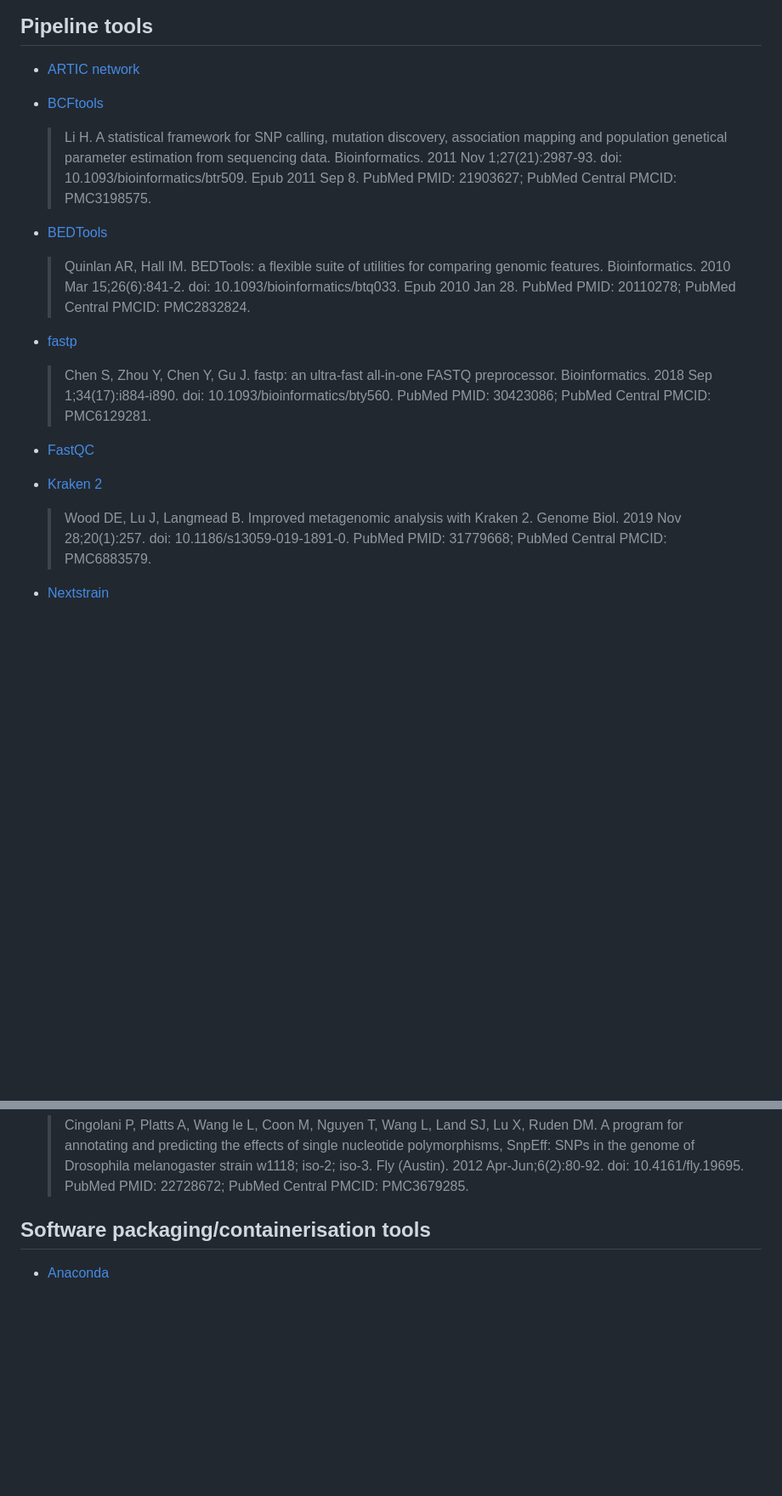
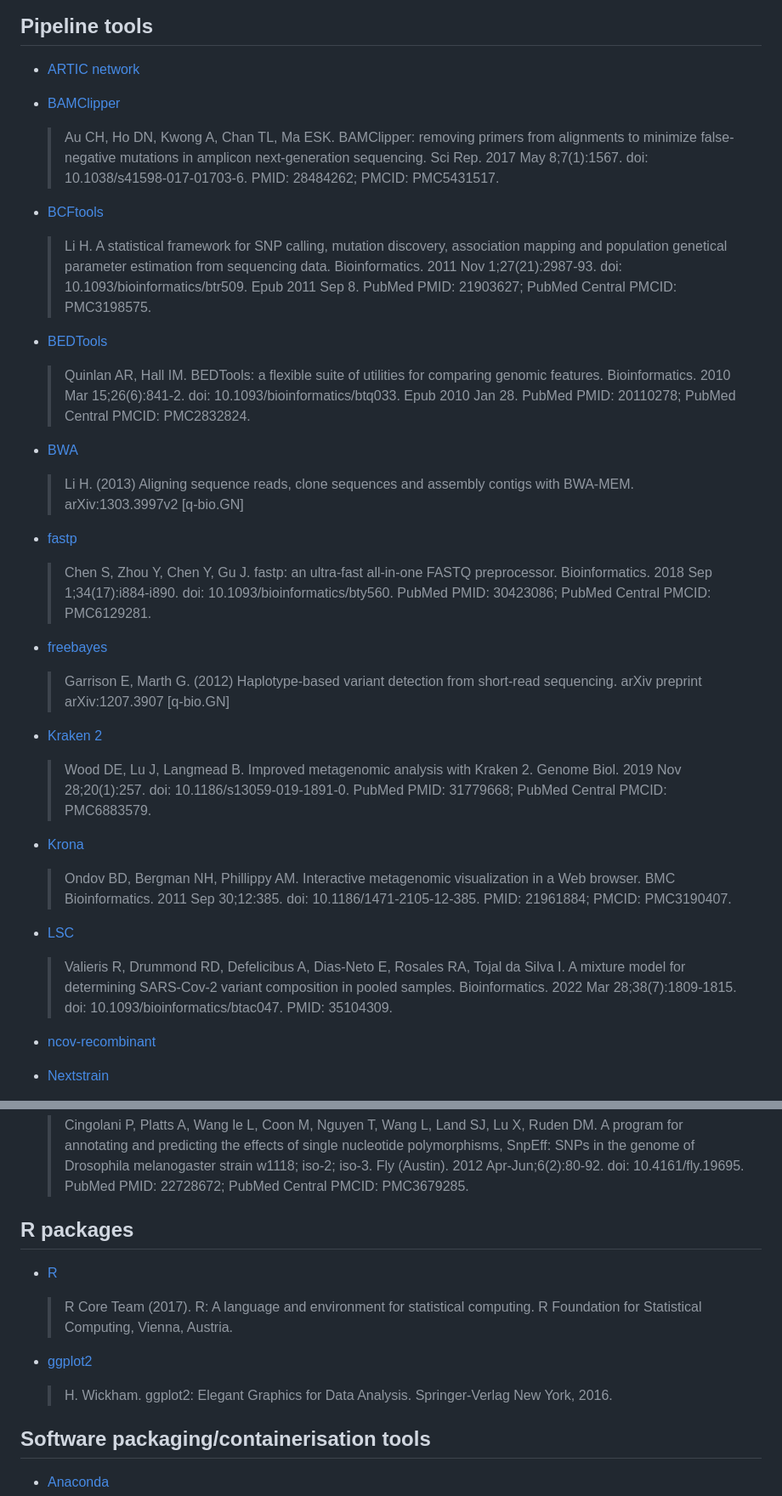
Before and after one commit to rki-mf1/CoVpipe2, a Markdown page: CITATIONS.md, 2 parts joined by grey strips. Shown at 85% size. Drawn GitHub-style; blank space fills up the shorter version.

Commit message:
added citation

```diff
--- a/CITATIONS.md
+++ b/CITATIONS.md
@@ -8,6 +8,10 @@
 
 - [ARTIC network](https://github.com/artic-network)
 
+- [BAMClipper](https://pubmed.ncbi.nlm.nih.gov/28484262/)
+
+  > Au CH, Ho DN, Kwong A, Chan TL, Ma ESK. BAMClipper: removing primers from alignments to minimize false-negative mutations in amplicon next-generation sequencing. Sci Rep. 2017 May 8;7(1):1567. doi: 10.1038/s41598-017-01703-6. PMID: 28484262; PMCID: PMC5431517.
+
 - [BCFtools](https://www.ncbi.nlm.nih.gov/pubmed/21903627/)
 
   > Li H. A statistical framework for SNP calling, mutation discovery, association mapping and population genetical parameter estimation from sequencing data. Bioinformatics. 2011 Nov 1;27(21):2987-93. doi: 10.1093/bioinformatics/btr509. Epub 2011 Sep 8. PubMed PMID: 21903627; PubMed Central PMCID: PMC3198575.
@@ -16,15 +20,31 @@
 
   > Quinlan AR, Hall IM. BEDTools: a flexible suite of utilities for comparing genomic features. Bioinformatics. 2010 Mar 15;26(6):841-2. doi: 10.1093/bioinformatics/btq033. Epub 2010 Jan 28. PubMed PMID: 20110278; PubMed Central PMCID: PMC2832824.
 
+- [BWA](https://arxiv.org/abs/1303.3997)
+
+  > Li H. (2013) Aligning sequence reads, clone sequences and assembly contigs with BWA-MEM. arXiv:1303.3997v2 [q-bio.GN]
+
 - [fastp](https://www.ncbi.nlm.nih.gov/pubmed/30423086/)
 
   > Chen S, Zhou Y, Chen Y, Gu J. fastp: an ultra-fast all-in-one FASTQ preprocessor. Bioinformatics. 2018 Sep 1;34(17):i884-i890. doi: 10.1093/bioinformatics/bty560. PubMed PMID: 30423086; PubMed Central PMCID: PMC6129281.
 
-- [FastQC](https://www.bioinformatics.babraham.ac.uk/projects/fastqc/)
+- [freebayes](https://arxiv.org/abs/1207.3907)
+
+  > Garrison E, Marth G. (2012) Haplotype-based variant detection from short-read sequencing. arXiv preprint arXiv:1207.3907 [q-bio.GN]
 
 - [Kraken 2](https://www.ncbi.nlm.nih.gov/pubmed/31779668/)
 
   > Wood DE, Lu J, Langmead B. Improved metagenomic analysis with Kraken 2. Genome Biol. 2019 Nov 28;20(1):257. doi: 10.1186/s13059-019-1891-0. PubMed PMID: 31779668; PubMed Central PMCID: PMC6883579.
+
+- [Krona](https://pubmed.ncbi.nlm.nih.gov/21961884/)
+
+  > Ondov BD, Bergman NH, Phillippy AM. Interactive metagenomic visualization in a Web browser. BMC Bioinformatics. 2011 Sep 30;12:385. doi: 10.1186/1471-2105-12-385. PMID: 21961884; PMCID: PMC3190407.
+
+- [LSC](https://pubmed.ncbi.nlm.nih.gov/35104309/)
+
+  > Valieris R, Drummond RD, Defelicibus A, Dias-Neto E, Rosales RA, Tojal da Silva I. A mixture model for determining SARS-Cov-2 variant composition in pooled samples. Bioinformatics. 2022 Mar 28;38(7):1809-1815. doi: 10.1093/bioinformatics/btac047. PMID: 35104309.
+
+- [ncov-recombinant](https://github.com/ktmeaton/ncov-recombinant)
 
 - [Nextstrain](https://pubmed.ncbi.nlm.nih.gov/29790939/)
 
@@ -45,6 +67,16 @@
 - [SnpEff](https://www.ncbi.nlm.nih.gov/pubmed/22728672/)
 
   > Cingolani P, Platts A, Wang le L, Coon M, Nguyen T, Wang L, Land SJ, Lu X, Ruden DM. A program for annotating and predicting the effects of single nucleotide polymorphisms, SnpEff: SNPs in the genome of Drosophila melanogaster strain w1118; iso-2; iso-3. Fly (Austin). 2012 Apr-Jun;6(2):80-92. doi: 10.4161/fly.19695. PubMed PMID: 22728672; PubMed Central PMCID: PMC3679285.
+
+## R packages
+
+- [R](https://www.R-project.org/)
+
+  > R Core Team (2017). R: A language and environment for statistical computing. R Foundation for Statistical Computing, Vienna, Austria.
+
+- [ggplot2](https://cran.r-project.org/web/packages/ggplot2/index.html)
+
+  > H. Wickham. ggplot2: Elegant Graphics for Data Analysis. Springer-Verlag New York, 2016.
 
 ## Software packaging/containerisation tools
 
```
Also changed, not shown: other parts of CITATIONS.md (+4 -2 lines).
